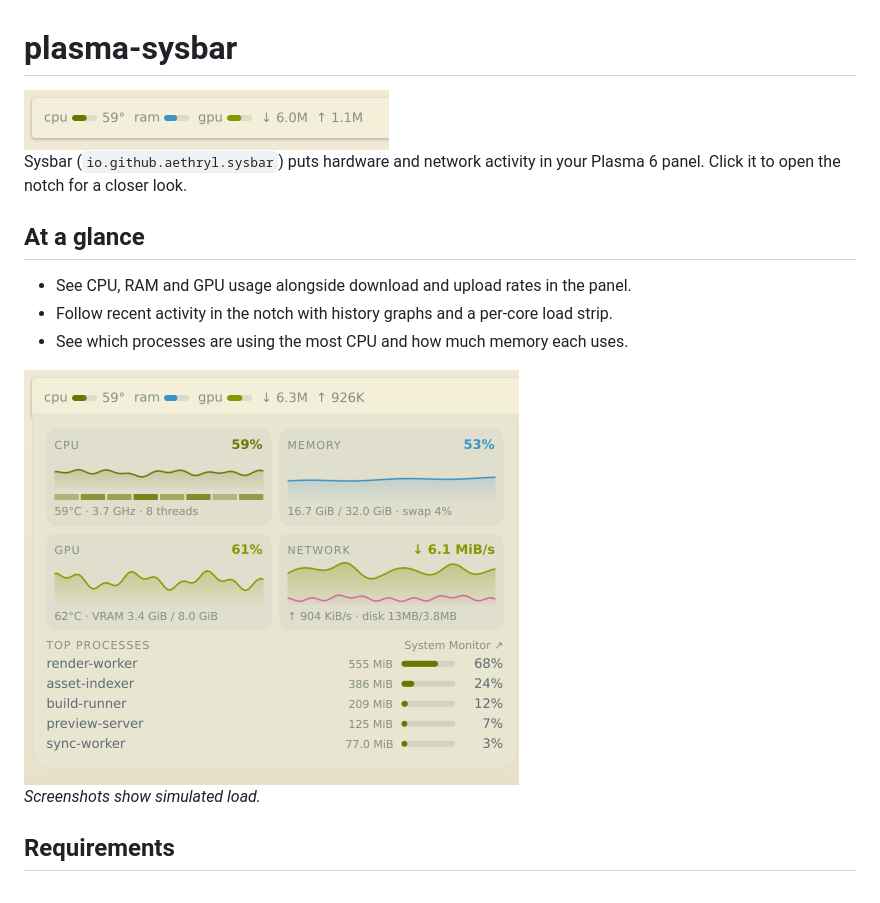
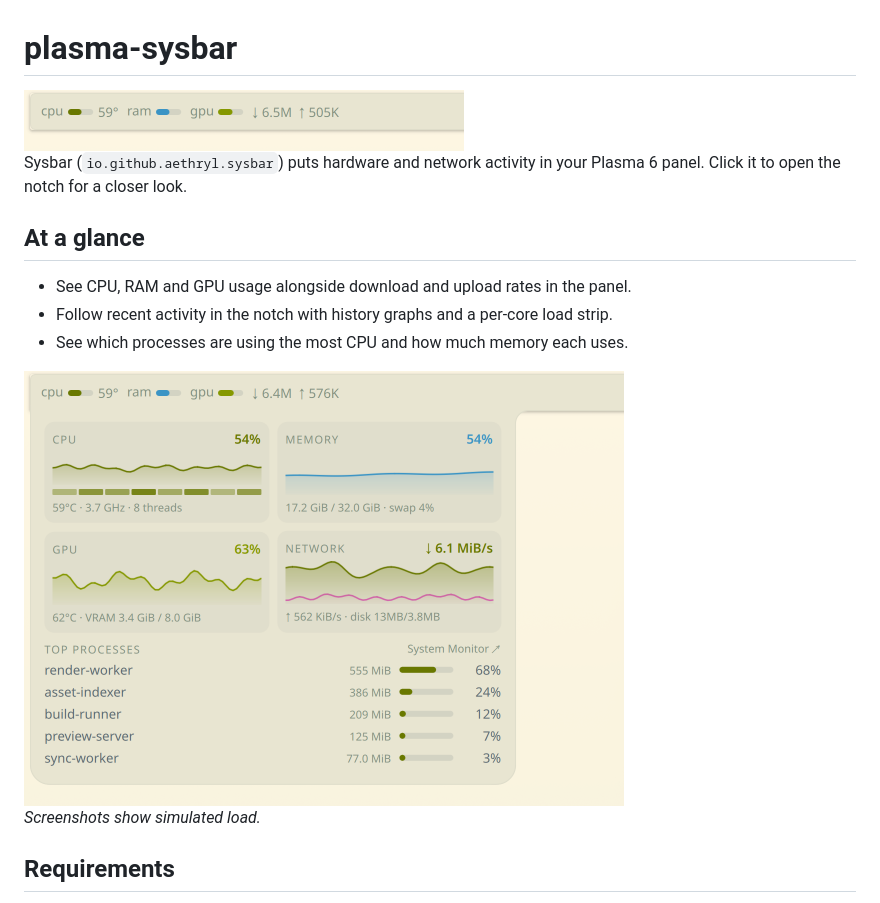
Before and after one commit to Aethryl/plasma-sysbar, a Markdown page: README.md, the part around the change. GitHub-like rendering; pictures changed too: docs/screenshots/notch-light.png, docs/screenshots/panel-light.png.

Commit message:
docs: refresh Sysbar screenshots on Everforest

```diff
--- a/README.md
+++ b/README.md
@@ -2,7 +2,7 @@
 
 <picture>
   <source media="(prefers-color-scheme: dark)" srcset="docs/screenshots/panel-dark.png">
-  <img src="docs/screenshots/panel-light.png" alt="Sysbar panel meters under simulated load" width="365">
+  <img src="docs/screenshots/panel-light.png" alt="Sysbar panel meters under simulated load" width="440">
 </picture>
 
 Sysbar (`io.github.aethryl.sysbar`) puts hardware and network activity in your Plasma 6 panel. Click it to open the notch for a closer look.
@@ -15,7 +15,7 @@ Sysbar (`io.github.aethryl.sysbar`) puts hardware and network activity in your P
 
 <picture>
   <source media="(prefers-color-scheme: dark)" srcset="docs/screenshots/notch-dark.png">
-  <img src="docs/screenshots/notch-light.png" alt="Sysbar notch with simulated history, per-core load and top processes" width="495">
+  <img src="docs/screenshots/notch-light.png" alt="Sysbar notch with simulated history, per-core load and top processes" width="600">
 </picture>
 
 *Screenshots show simulated load.*
```
Also changed, not shown: docs/screenshots/notch-dark.png, docs/screenshots/panel-dark.png.
